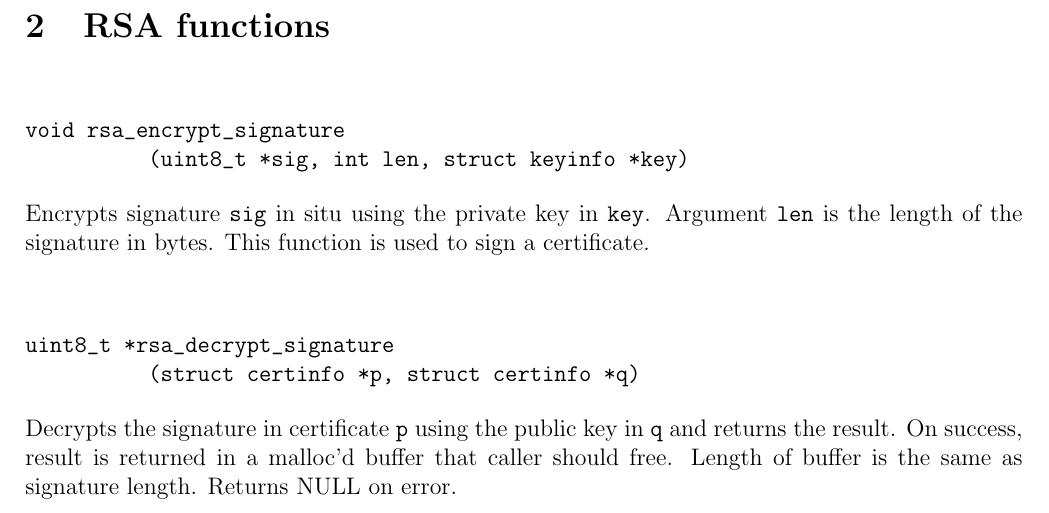
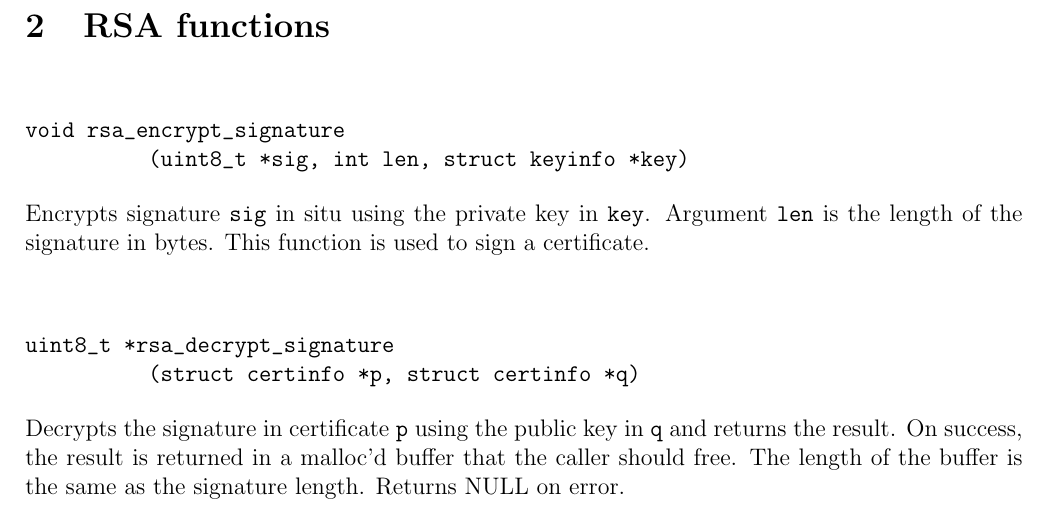
Before and after one commit to georgeweigt/certificate-tool, a LaTeX document (doc/certificate-tool.tex): part of page 3 of 9, cut so that both start at the same text. Compiled offline with pdfLaTeX.

Commit message:
Update certificate-tool.tex

```diff
--- a/doc/certificate-tool.tex
+++ b/doc/certificate-tool.tex
@@ -127,8 +127,8 @@ uint8_t *rsa_decrypt_signature
 
 \noindent
 Decrypts the signature in certificate {\tt p} using the public key in {\tt q} and returns the result.
-On success, result is returned in a malloc'd buffer that caller should free.
-Length of buffer is the same as signature length.
+On success, the result is returned in a malloc'd buffer that the caller should free.
+The length of the buffer is the same as the signature length.
 Returns NULL on error.
 
 \newpage
```
